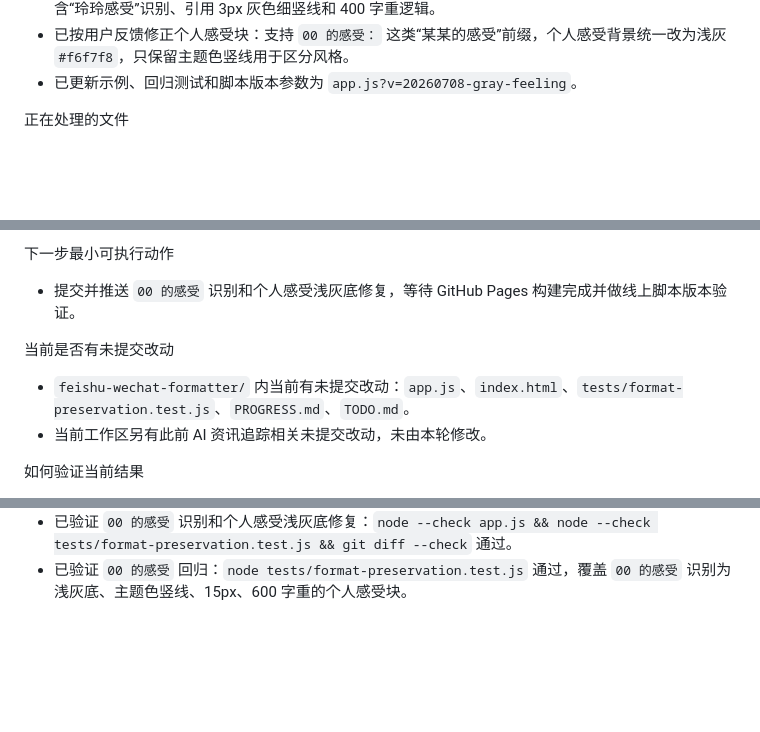
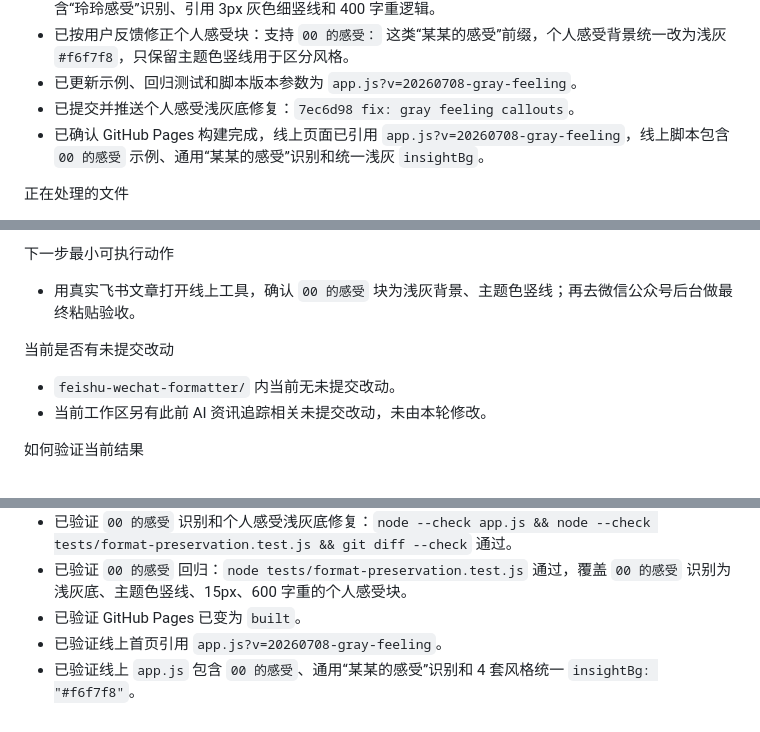
Before and after one commit to tomorrow140/feishu-wechat-formatter, a Markdown page: PROGRESS.md, 3 parts joined by grey strips. Rendered like a GitHub page; blank space fills up the shorter version.

Commit message:
docs: record gray feeling rollout

```diff
--- a/PROGRESS.md
+++ b/PROGRESS.md
@@ -105,6 +105,8 @@
 - 已确认 GitHub Pages 构建完成，线上页面已引用 `app.js?v=20260708-feeling-quote`，线上脚本包含“玲玲感受”识别、引用 3px 灰色细竖线和 400 字重逻辑。
 - 已按用户反馈修正个人感受块：支持 `00 的感受：` 这类“某某的感受”前缀，个人感受背景统一改为浅灰 `#f6f7f8`，只保留主题色竖线用于区分风格。
 - 已更新示例、回归测试和脚本版本参数为 `app.js?v=20260708-gray-feeling`。
+- 已提交并推送个人感受浅灰底修复：`7ec6d98 fix: gray feeling callouts`。
+- 已确认 GitHub Pages 构建完成，线上页面已引用 `app.js?v=20260708-gray-feeling`，线上脚本包含 `00 的感受` 示例、通用“某某的感受”识别和统一浅灰 `insightBg`。
 
 正在处理的文件
 - feishu-wechat-formatter/PROGRESS.md
@@ -142,10 +144,10 @@
 - 浏览器自动化环境中“读取剪贴板”按钮可能被权限拦截；用户手动在输入区 `Cmd+V` 是更稳的主路径。
 
 下一步最小可执行动作
-- 提交并推送 `00 的感受` 识别和个人感受浅灰底修复，等待 GitHub Pages 构建完成并做线上脚本版本验证。
+- 用真实飞书文章打开线上工具，确认 `00 的感受` 块为浅灰背景、主题色竖线；再去微信公众号后台做最终粘贴验收。
 
 当前是否有未提交改动
-- `feishu-wechat-formatter/` 内当前有未提交改动：`app.js`、`index.html`、`tests/format-preservation.test.js`、`PROGRESS.md`、`TODO.md`。
+- `feishu-wechat-formatter/` 内当前无未提交改动。
 - 当前工作区另有此前 AI 资讯追踪相关未提交改动，未由本轮修改。
 
 如何验证当前结果
@@ -249,3 +251,6 @@
 - 已验证线上 `app.js` 包含“玲玲感受/个人感受”识别、引用 `3px solid` 细竖线和 `font-weight:400`。
 - 已验证 `00 的感受` 识别和个人感受浅灰底修复：`node --check app.js && node --check tests/format-preservation.test.js && git diff --check` 通过。
 - 已验证 `00 的感受` 回归：`node tests/format-preservation.test.js` 通过，覆盖 `00 的感受` 识别为浅灰底、主题色竖线、15px、600 字重的个人感受块。
+- 已验证 GitHub Pages 已变为 `built`。
+- 已验证线上首页引用 `app.js?v=20260708-gray-feeling`。
+- 已验证线上 `app.js` 包含 `00 的感受`、通用“某某的感受”识别和 4 套风格统一 `insightBg: "#f6f7f8"`。
```
Also changed, not shown: TODO.md (+2 -1 lines).
